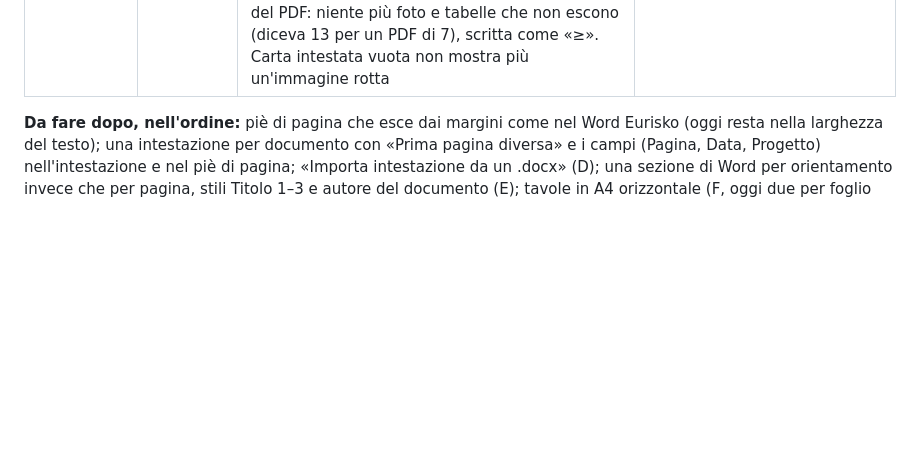
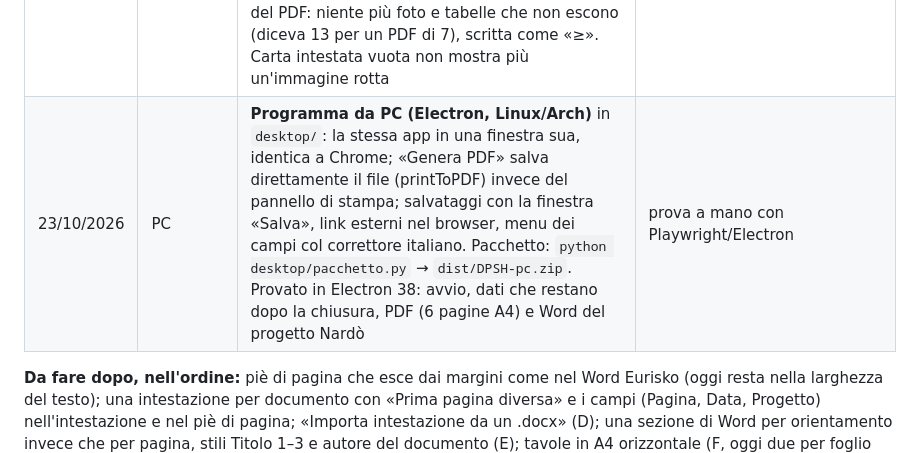
Before and after one commit to ChriBeLe/DPSH_APP, a Markdown page: docs/PIANO_FLUSSO_E_REPORT.md, the part around the change. Rendered like a GitHub page; blank space fills up the shorter version.

Commit message:
Diario: il programma da PC
Co-Authored-By: Claude Opus 5.5 <noreply@anthropic.com>
Claude-Session: https://claude.ai/code/session_01ULt9hTJxJ4NDCpJVrgAbBz

```diff
--- a/docs/PIANO_FLUSSO_E_REPORT.md
+++ b/docs/PIANO_FLUSSO_E_REPORT.md
@@ -337,6 +337,7 @@ valori di Word italiano. Per le decisioni L–Q valgono le proposte, da conferma
 | 16/10/2026 | PC | **Tasto destro dove si lavora**: progetto (tutte le azioni, senza la finestra del ⋯), prova (foto, GPS, falda, strati, duplica, elimina), strati, blocchi del template (modifica, impostazioni, sposta, elimina; Canc elimina il selezionato), intestazione e piè sul foglio, pagine del template, template della libreria. Doppio clic su un testo lo apre da scrivere | `tasto_destro.js` |
 | 16/10/2026 | Export | **Verifica PDF e Word contro l'originale (Nardò, Eurisko)**: piè di pagina sovrapponibile in PDF e Word. Dal Word si leggono anche gli stili dei paragrafi (grigio e 11 pt del «Piè di pagina»), la larghezza e il rientro della tabella (esce dai margini come nell'originale), le colonne vere (layout auto), l'altezza minima delle righe e la riga vuota che Word mette sotto la tabella; nessuna riga alternata grigia; in Word l'interlinea si misura sul testo vero (prima le righe si accavallavano) e il margine inferiore arriva fin dove arriva il piè. 7 pagine in PDF e in Word | `importa_da_word.js`, verifica a occhio con LibreOffice |
 | 16/10/2026 | Vicoli ciechi | **Esc chiude una finestra alla volta** (prima chiudeva tutte quelle aperte: dall'editor del testo anche l'editor del template) e passa dalla sua ✕; Esc sul menu del tasto destro chiude solo il menu; nell'editor del testo, col testo cambiato, Esc e ✕ chiedono «Vuoi salvarlo?». **Controllo dei dati**: «Mostrami dove» e, accanto a ogni anomalia, «Apri le foto / le note / la prova» (prima solo «Ho capito»). **Stima delle pagine** del PDF: niente più foto e tabelle che non escono (diceva 13 per un PDF di 7), scritta come «≥». Carta intestata vuota non mostra più un'immagine rotta | `esc_una_finestra.js`, `anomalie_senza_vicoli.js`, `stima_pagine.js`, `tasto_destro.js` |
+| 23/10/2026 | PC | **Programma da PC (Electron, Linux/Arch)** in `desktop/`: la stessa app in una finestra sua, identica a Chrome; «Genera PDF» salva direttamente il file (printToPDF) invece del pannello di stampa; salvataggi con la finestra «Salva», link esterni nel browser, menu dei campi col correttore italiano. Pacchetto: `python desktop/pacchetto.py` → `dist/DPSH-pc.zip`. Provato in Electron 38: avvio, dati che restano dopo la chiusura, PDF (6 pagine A4) e Word del progetto Nardò | prova a mano con Playwright/Electron |
 
 **Da fare dopo, nell'ordine:** piè di pagina che esce dai margini come nel Word Eurisko (oggi resta nella larghezza del testo); una intestazione per documento con «Prima pagina diversa» e i campi (Pagina, Data, Progetto) nell'intestazione e nel piè di pagina; «Importa intestazione da un .docx» (D); una sezione di Word per
 orientamento invece che per pagina, stili Titolo 1–3 e autore del documento (E); tavole in A4
```
